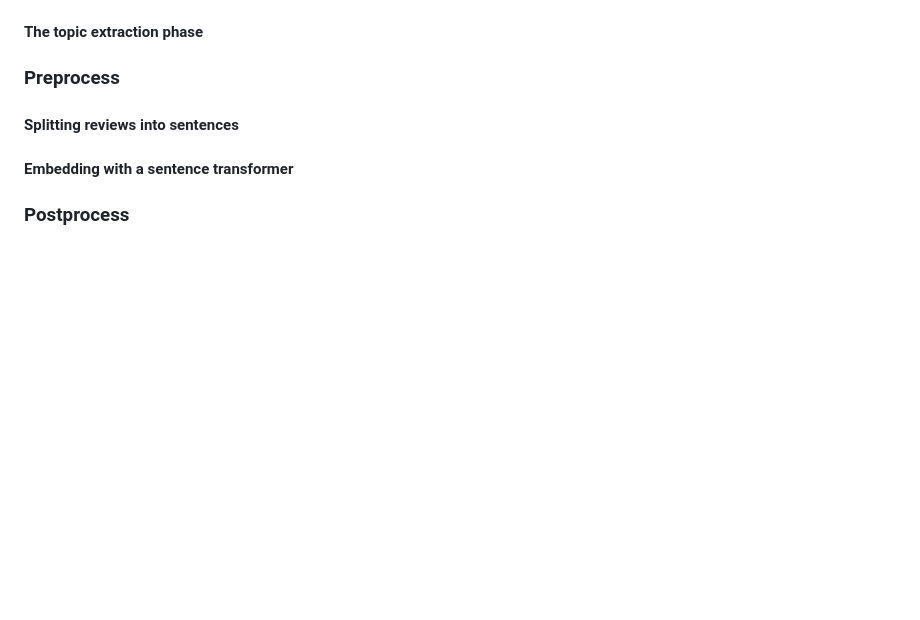
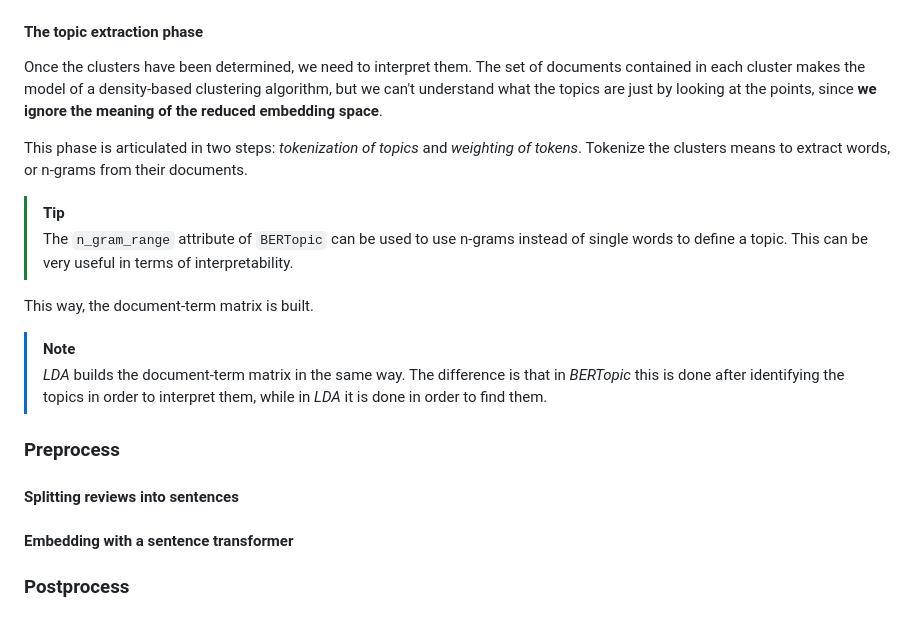
Before and after one commit to MrPio/AmazonReviewsMarketTrends, a Markdown page: README.md, the part around the change printed below. GitHub-like rendering; blank space fills up the shorter version.

```diff
--- a/README.md
+++ b/README.md
@@ -71,4 +101,17 @@ unsupervised
 #### The topic extraction phase
+Once the clusters have been determined, we need to interpret them. The set of documents contained in each cluster makes the model of a density-based clustering algorithm, but we can't understand what the topics are just by looking at the points, since **we ignore the meaning of the reduced embedding space**.
+
+This phase is articulated in two steps: *tokenization of topics* and *weighting of tokens*. Tokenize the clusters means to extract words, or n-grams from their documents.
+
+> [!TIP]
+> The `n_gram_range` attribute of `BERTopic` can be used to use n-grams instead of single words to define a topic. This can be very useful in terms of interpretability.
+
+This way, the document-term matrix is built.
+
+> [!NOTE]
+> *LDA* builds the document-term matrix in the same way. The difference is that in *BERTopic* this is done after identifying the topics in order to interpret them, while in *LDA* it is done in order to find them.
+
+
 
 ### Preprocess
 <!--
```
Also changed, not shown: other parts of README.md (+31 -1 lines), img/BERTopic Stack.png (added), img/hdbscan_vs_dbscan.png (added), 2 other files.
